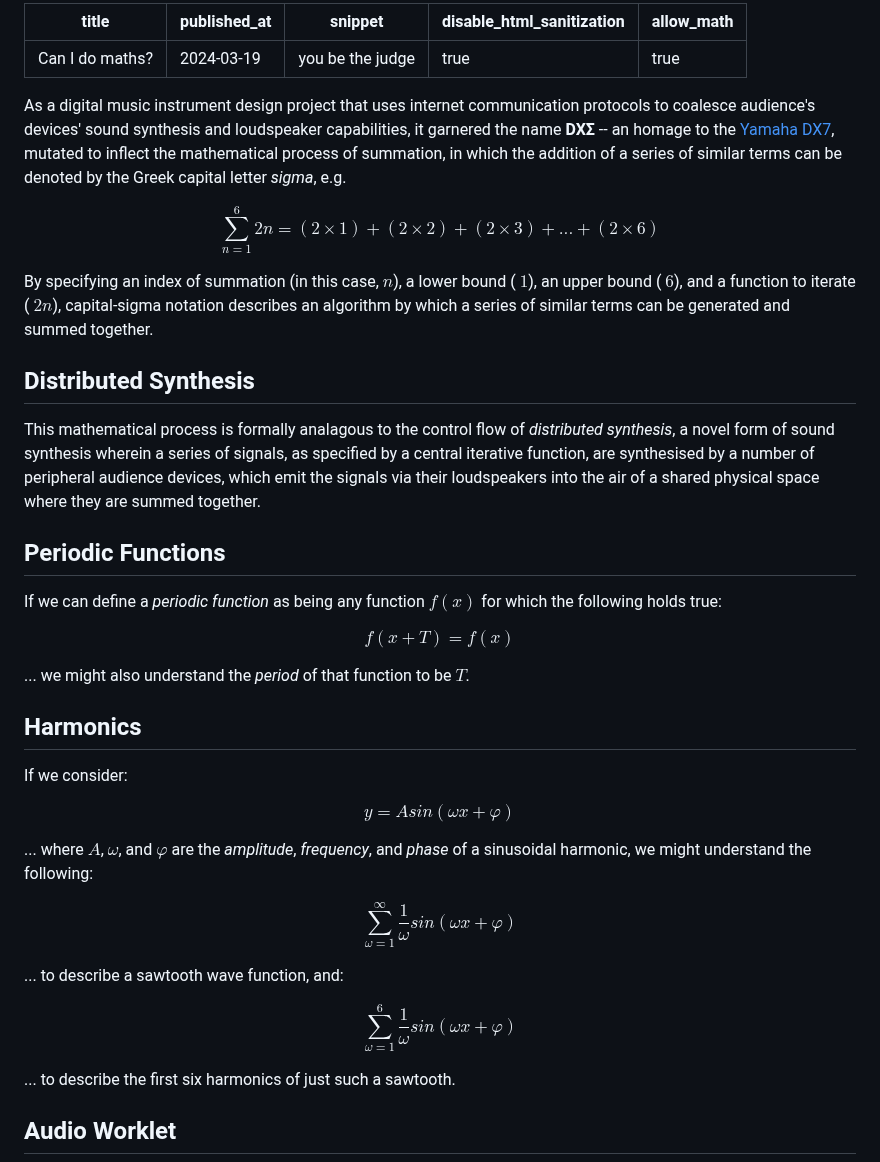
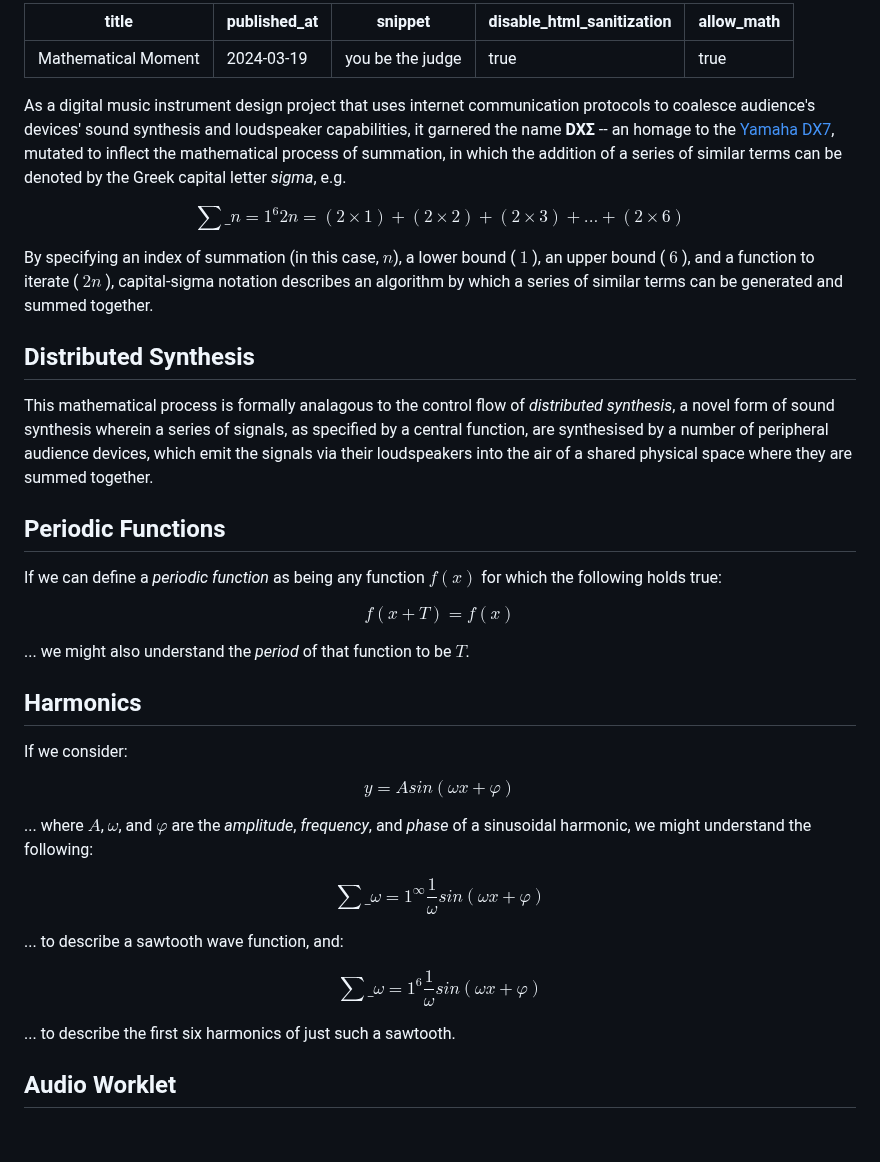
Before and after one commit to capogreco/distributing-synthesis.fm, a Markdown page: posts/240324_maths_test.md, the part around the change. Drawn GitHub-style; blank space fills up the shorter version.

Commit message:
changes to maths test

```diff
--- a/posts/240324_maths_test.md
+++ b/posts/240324_maths_test.md
@@ -1,28 +1,28 @@
 ---
-title: Can I do maths?
+title: Mathematical Moment
 published_at: 2024-03-19
 snippet: you be the judge
 disable_html_sanitization: true
 allow_math: true
 ---
 
-As a digital music instrument design project that uses internet communication protocols to coalesce audience's devices' sound synthesis and loudspeaker capabilities, it garnered the name **DXΣ** -- an homage to the [Yamaha DX7](https://en.wikipedia.org/wiki/Yamaha_DX7), mutated to inflect the mathematical process of summation, in which the addition of a series of similar terms can be denoted by the Greek capital letter *sigma*, e.g.
+As a digital music instrument design project that uses internet communication protocols to coalesce audience's devices' sound synthesis and loudspeaker capabilities, it garnered the name **DXΣ** -- an homage to the [Yamaha DX7](https://en.wikipedia.org/wiki/Yamaha_DX7), mutated to inflect the mathematical process of summation, in which the addition of a series of similar terms can be denoted by the Greek capital letter _sigma_, e.g.
 
-$$ \sum_{n=1}^{6}2n=(2\times1)+(2\times2)+(2\times3)+...+(2\times6) $$
+$$ \sum\_{n=1}^{6}2n=(2\times1)+(2\times2)+(2\times3)+...+(2\times6) $$
 
-By specifying an index of summation (in this case, $n$), a lower bound ( $1$), an upper bound ( $6$), and a function to iterate ( $2n$), capital-sigma notation describes an algorithm by which a series of similar terms can be generated and summed together.
+By specifying an index of summation (in this case, $n$), a lower bound ( $1$ ), an upper bound ( $6$ ), and a function to iterate ( $2n$ ), capital-sigma notation describes an algorithm by which a series of similar terms can be generated and summed together.
 
 ## Distributed Synthesis
 
-This mathematical process is formally analagous to the control flow of *distributed synthesis*, a novel form of sound synthesis wherein a series of signals, as specified by a central iterative function, are synthesised by a number of peripheral audience devices, which emit the signals via their loudspeakers into the air of a shared physical space where they are summed together.
+This mathematical process is formally analagous to the control flow of _distributed synthesis_, a novel form of sound synthesis wherein a series of signals, as specified by a central function, are synthesised by a number of peripheral audience devices, which emit the signals via their loudspeakers into the air of a shared physical space where they are summed together.
 
 ## Periodic Functions
 
-If we can define a *periodic function* as being any function $f(x)$ for which the following holds true:
+If we can define a _periodic function_ as being any function $f(x)$ for which the following holds true:
 
 $$ f(x + T) = f(x) $$
 
-... we might also understand the *period* of that function to be $T$.
+... we might also understand the _period_ of that function to be $T$.
 
 ## Harmonics
 
@@ -30,13 +30,13 @@ If we consider:
 
 $$ y = A sin(ωx + φ) $$
 
-... where $A$, $ω$, and $φ$ are the *amplitude*, *frequency*, and *phase* of a sinusoidal harmonic, we might understand the following:
+... where $A$, $ω$, and $φ$ are the _amplitude_, _frequency_, and _phase_ of a sinusoidal harmonic, we might understand the following:
 
-$$ \sum_{ω=1}^{∞}\frac{1}{ω}sin(ωx+φ) $$
+$$ \sum\_{ω=1}^{∞}\frac{1}{ω}sin(ωx+φ) $$
 
 ... to describe a sawtooth wave function, and:
 
-$$ \sum_{ω=1}^{6}\frac{1}{ω}sin(ωx+φ) $$
+$$ \sum\_{ω=1}^{6}\frac{1}{ω}sin(ωx+φ) $$
 
 ... to describe the first six harmonics of just such a sawtooth.
 
```
